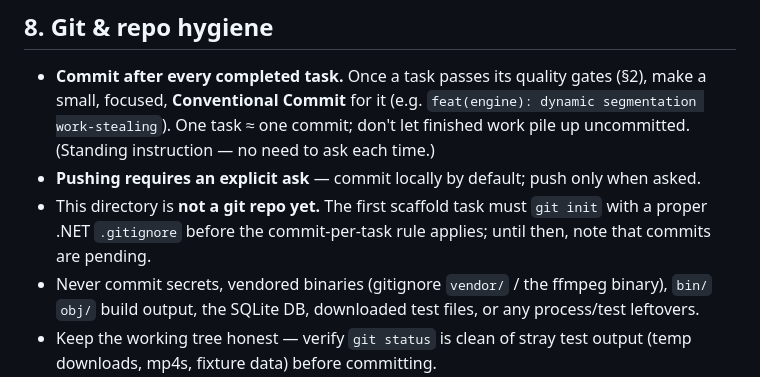
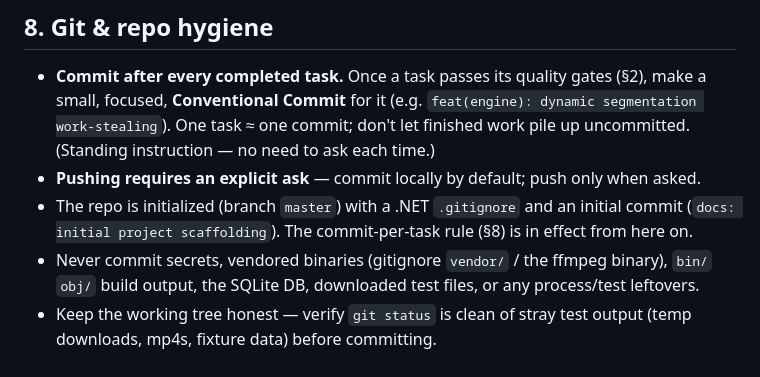
Before and after one commit to sarfraznawaz2005/jd, a Markdown page: CLAUDE.md, the part around the change. Drawn GitHub-style.

Commit message:
docs(claude): mark repo as initialized in git hygiene section
The repo now exists with an initial commit, so the stale "not a git
repo yet" note is replaced — commit-per-task rule is now in effect.

Co-Authored-By: Claude Opus 4.8 (1M context) <noreply@anthropic.com>

```diff
--- a/CLAUDE.md
+++ b/CLAUDE.md
@@ -188,8 +188,8 @@ The product promises a **superb, extremely professional, modern-minimal** UI (PR
   **Conventional Commit** for it (e.g. `feat(engine): dynamic segmentation work-stealing`). One task ≈ one
   commit; don't let finished work pile up uncommitted. (Standing instruction — no need to ask each time.)
 - **Pushing requires an explicit ask** — commit locally by default; push only when asked.
-- This directory is **not a git repo yet.** The first scaffold task must `git init` with a proper .NET
-  `.gitignore` before the commit-per-task rule applies; until then, note that commits are pending.
+- The repo is initialized (branch `master`) with a .NET `.gitignore` and an initial commit
+  (`docs: initial project scaffolding`). The commit-per-task rule (§8) is in effect from here on.
 - Never commit secrets, vendored binaries (gitignore `vendor/` / the ffmpeg binary), `bin/` `obj/` build
   output, the SQLite DB, downloaded test files, or any process/test leftovers.
 - Keep the working tree honest — verify `git status` is clean of stray test output (temp downloads, mp4s,
```
